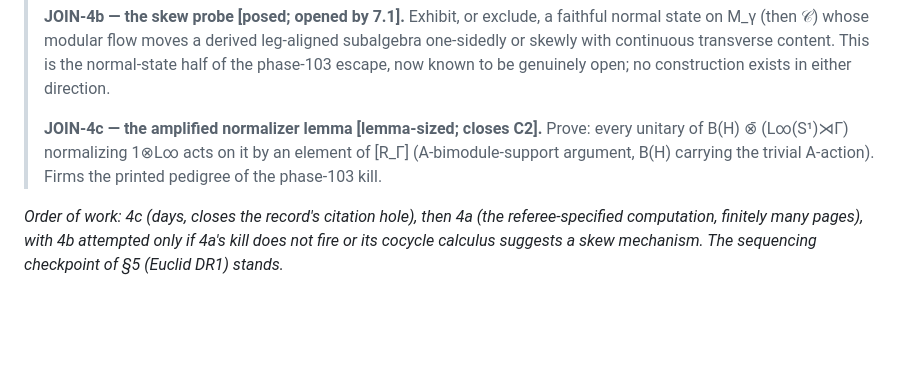
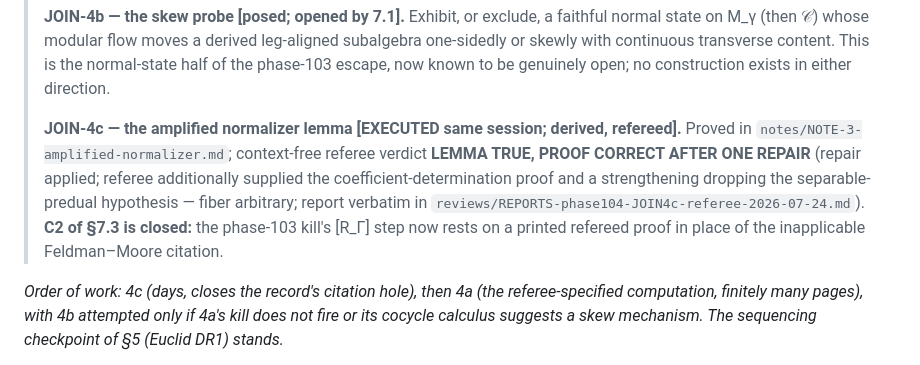
Before and after one commit to harryd-b/gut, a Markdown page: phases/phase104-JOIN4-defect-census.md, the part around the change. Drawn GitHub-style; blank space fills up the shorter version.

```diff
--- a/phases/phase104-JOIN4-defect-census.md
+++ b/phases/phase104-JOIN4-defect-census.md
@@ -79,7 +79,7 @@ This is not a defeat of §2(c); it is its sharpening, and it lands exactly on th
 >
 > **JOIN-4b — the skew probe [posed; opened by 7.1].** Exhibit, or exclude, a faithful normal state on M_γ (then 𝒞) whose modular flow moves a derived leg-aligned subalgebra one-sidedly or skewly with continuous transverse content. This is the normal-state half of the phase-103 escape, now known to be genuinely open; no construction exists in either direction.
 >
-> **JOIN-4c — the amplified normalizer lemma [lemma-sized; closes C2].** Prove: every unitary of B(H) ⊗̄ (L∞(S¹)⋊Γ) normalizing 1⊗L∞ acts on it by an element of [R_Γ] (A-bimodule-support argument, B(H) carrying the trivial A-action). Firms the printed pedigree of the phase-103 kill.
+> **JOIN-4c — the amplified normalizer lemma [EXECUTED same session; derived, refereed].** Proved in `notes/NOTE-3-amplified-normalizer.md`; context-free referee verdict **LEMMA TRUE, PROOF CORRECT AFTER ONE REPAIR** (repair applied; referee additionally supplied the coefficient-determination proof and a strengthening dropping the separable-predual hypothesis — fiber arbitrary; report verbatim in `reviews/REPORTS-phase104-JOIN4c-referee-2026-07-24.md`). **C2 of §7.3 is closed:** the phase-103 kill's [R_Γ] step now rests on a printed refereed proof in place of the inapplicable Feldman–Moore citation.
 
 *Order of work: 4c (days, closes the record's citation hole), then 4a (the referee-specified computation, finitely many pages), with 4b attempted only if 4a's kill does not fire or its cocycle calculus suggests a skew mechanism. The sequencing checkpoint of §5 (Euclid DR1) stands.*
 
```
Also changed, not shown: notes/NOTE-3-amplified-normalizer.md (+15 -3 lines), reviews/REPORTS-phase104-JOIN4c-referee-2026-07-24.md (added, +91 -0 lines).
